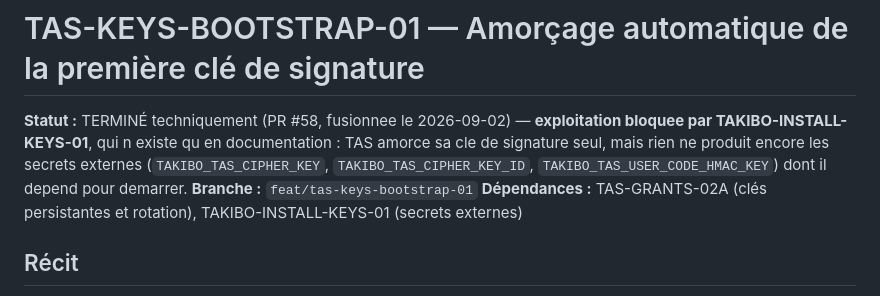
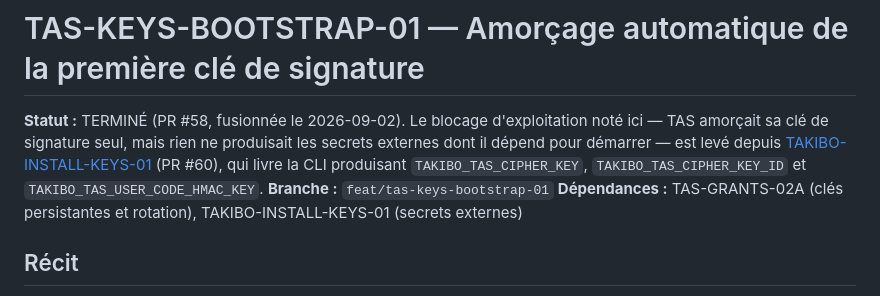
Before and after one commit to kadt2022/takibo-iam, a Markdown page: docs/terminer/TAS-KEYS-BOOTSTRAP-01-amorcage-premiere-cle-signature.md, the part around the change. Drawn GitHub-style.

```diff
--- a/docs/terminer/TAS-KEYS-BOOTSTRAP-01-amorcage-premiere-cle-signature.md
+++ b/docs/terminer/TAS-KEYS-BOOTSTRAP-01-amorcage-premiere-cle-signature.md
@@ -1,6 +1,6 @@
 # TAS-KEYS-BOOTSTRAP-01 — Amorçage automatique de la première clé de signature
 
-**Statut :** TERMINÉ techniquement (PR #58, fusionnee le 2026-09-02) — **exploitation bloquee par TAKIBO-INSTALL-KEYS-01**, qui n existe qu en documentation : TAS amorce sa cle de signature seul, mais rien ne produit encore les secrets externes (`TAKIBO_TAS_CIPHER_KEY`, `TAKIBO_TAS_CIPHER_KEY_ID`, `TAKIBO_TAS_USER_CODE_HMAC_KEY`) dont il depend pour demarrer.
+**Statut :** TERMINÉ (PR #58, fusionnée le 2026-09-02). Le blocage d'exploitation noté ici — TAS amorçait sa clé de signature seul, mais rien ne produisait les secrets externes dont il dépend pour démarrer — est levé depuis [TAKIBO-INSTALL-KEYS-01](TAKIBO-INSTALL-KEYS-01-bootstrap-cryptographique-portable.md) (PR #60), qui livre la CLI produisant `TAKIBO_TAS_CIPHER_KEY`, `TAKIBO_TAS_CIPHER_KEY_ID` et `TAKIBO_TAS_USER_CODE_HMAC_KEY`.
 **Branche :** `feat/tas-keys-bootstrap-01`
 **Dépendances :** TAS-GRANTS-02A (clés persistantes et rotation), TAKIBO-INSTALL-KEYS-01 (secrets externes)
 
```
Also changed, not shown: docs/backlog/README.md (+1 -1 lines), docs/terminer/TAKIBO-INSTALL-KEYS-01-bootstrap-cryptographique-portable.md (renamed from docs/backlog/TAKIBO-INSTALL-KEYS-01-bootstrap-cryptographique-portable.md, +1 -1 lines).
